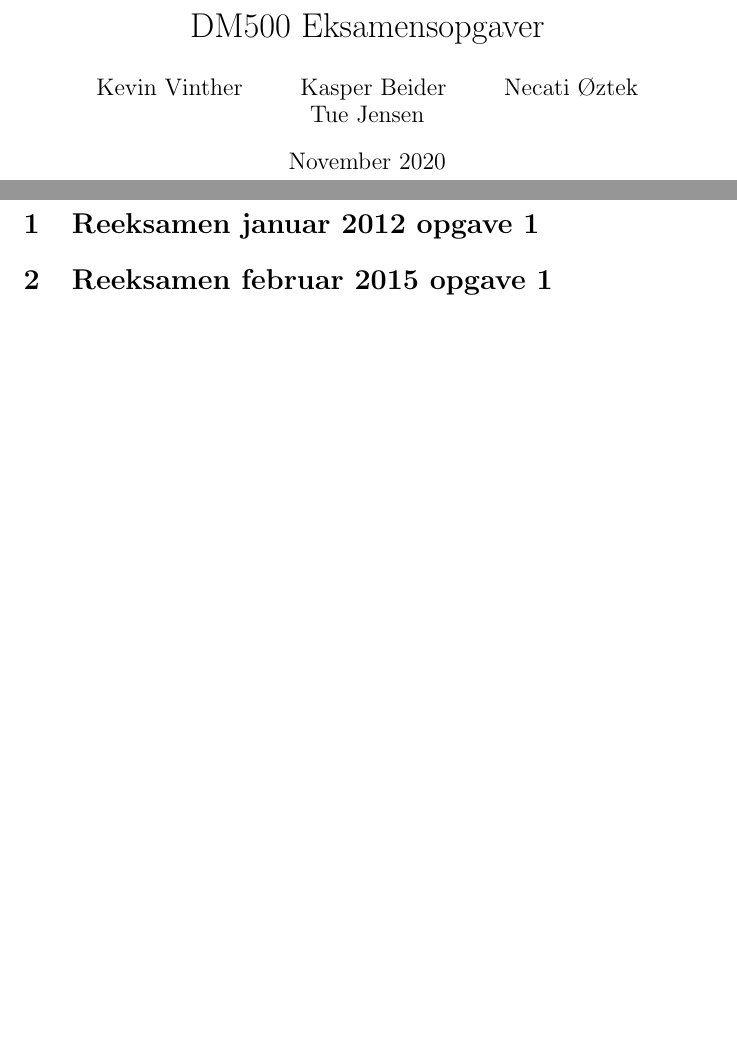
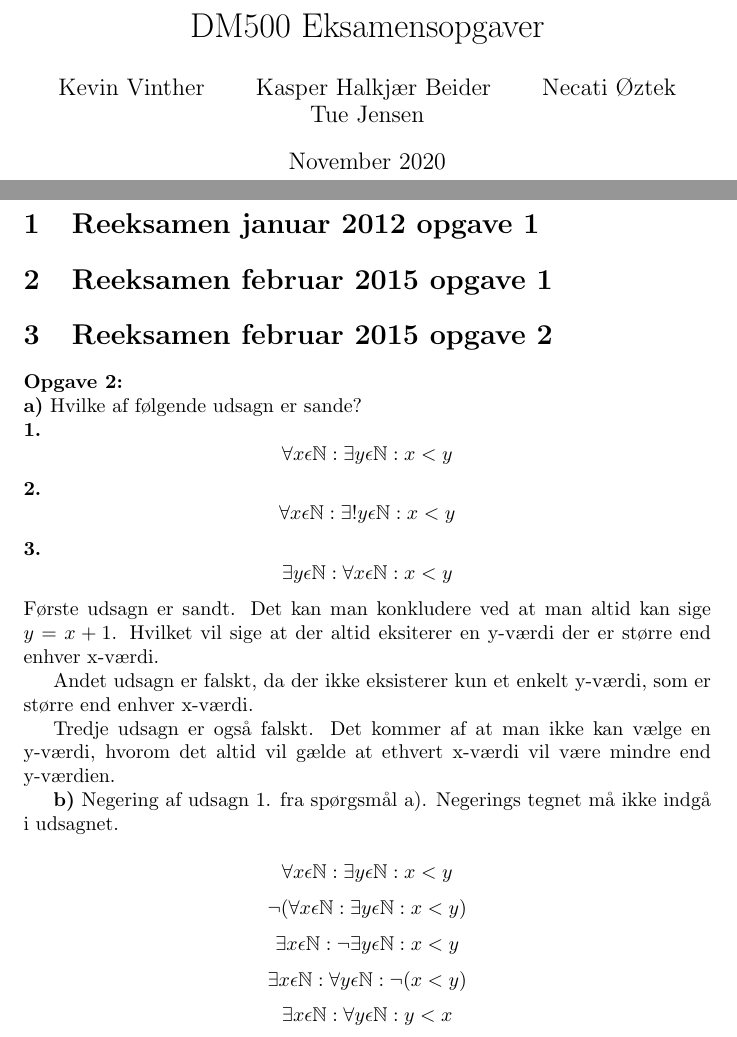
Before and after one commit to kevinvinther/DM500-Eksamensopgave, a LaTeX document (opgave.tex): two parts of pages 1 and 2 of 2, joined at a grey line, cut so that both start at the same text, the shorter picture padded with empty space. Compiled offline with pdfLaTeX.

Commit message:
Lavede Reeksamen februar 2015 opgave 2

```diff
--- a/opgave.tex
+++ b/opgave.tex
@@ -1,8 +1,10 @@
 \documentclass{article}
 \usepackage[utf8]{inputenc}
+\usepackage{amsmath}
+\usepackage{amssymb}
 
 \title{DM500 Eksamensopgaver}
-\author{ Kevin Vinther \and Kasper Beider \and Necati Øztek \and Tue Jensen }
+\author{ Kevin Vinther \and Kasper Halkjær Beider \and Necati Øztek \and Tue Jensen }
 \date{November 2020}
 
 \begin{document}
@@ -15,4 +17,45 @@
 
 \section{Reeksamen februar 2015 opgave 1}
 
+\section{Reeksamen februar 2015 opgave 2}
+
+\textbf{Opgave 2:}\\
+\textbf{a)} Hvilke af følgende udsagn er sande?\\
+\textbf{1.}
+\begin{displaymath}
+\forall x \epsilon \mathbb{N}: \exists y \epsilon \mathbb{N}: x<y
+\end{displaymath}
+\textbf{2.}\begin{displaymath}
+\forall x \epsilon \mathbb{N}: \exists !y \epsilon \mathbb{N}: x<y
+\end{displaymath}
+\textbf{3.}\begin{displaymath}
+\exists y  \epsilon \mathbb{N}: \forall x  \epsilon  \mathbb{N}: x<y
+\end{displaymath}
+Første udsagn er sandt. Det kan man konkludere ved at man altid kan sige \(y = x + 1\). Hvilket vil sige at der altid eksiterer en y-værdi der er større end enhver x-værdi.
+
+Andet udsagn er falskt, da der ikke eksisterer kun et enkelt y-værdi, som er større end enhver x-værdi.
+
+Tredje udsagn er også falskt. Det kommer af at man ikke kan vælge en y-værdi, hvorom det altid vil gælde at ethvert x-værdi vil være mindre end y-værdien.
+
+\textbf{b)} Negering af udsagn 1. fra spørgsmål a). Negerings tegnet må ikke indgå i udsagnet.
+
+\begin{displaymath}
+\forall x \epsilon \mathbb{N}: \exists y \epsilon \mathbb{N}: x<y
+\end{displaymath}
+\begin{displaymath}
+\neg (\forall x \epsilon \mathbb{N}: \exists y \epsilon \mathbb{N}: x<y)
+\end{displaymath}
+\begin{displaymath}
+\exists x \epsilon \mathbb{N}: \neg \exists y \epsilon \mathbb{N}: x<y
+\end{displaymath}
+\begin{displaymath}
+\exists x \epsilon \mathbb{N}: \forall y \epsilon \mathbb{N}: \neg (x<y)
+\end{displaymath}
+\begin{displaymath}
+\exists x \epsilon \mathbb{N}: \forall y \epsilon \mathbb{N}: y<x
+\end{displaymath}
+%Jeg er rimelig sikker på at dette her er rigtigt.
+
+
+
 \end{document}
```
Also changed, not shown: opgave.pdf, 3 other files.
